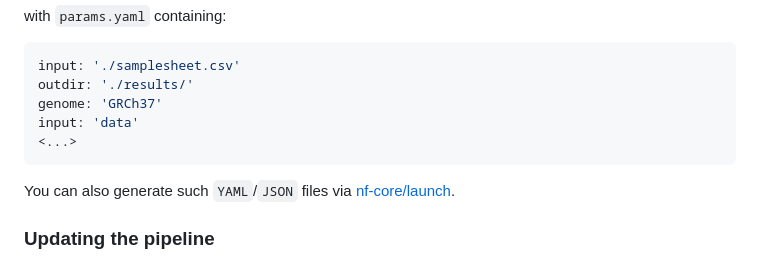
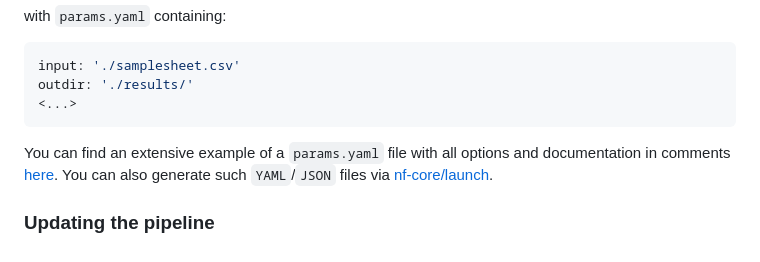
Before and after one commit to nf-core/pixelator, a Markdown page: docs/usage.md, the part around the change. Rendered like a GitHub page.

Commit message:
docs: update usage.md

````diff
--- a/docs/usage.md
+++ b/docs/usage.md
@@ -97,11 +97,11 @@ with `params.yaml` containing:
 ```yaml
 input: './samplesheet.csv'
 outdir: './results/'
-genome: 'GRCh37'
-input: 'data'
 <...>
 ```
 
+You can find an extensive example of a `params.yaml` file with all options and
+documentation in comments [here](../assets/params-file.yml).
 You can also generate such `YAML`/`JSON` files via [nf-core/launch](https://nf-co.re/launch).
 
 ### Updating the pipeline
````
